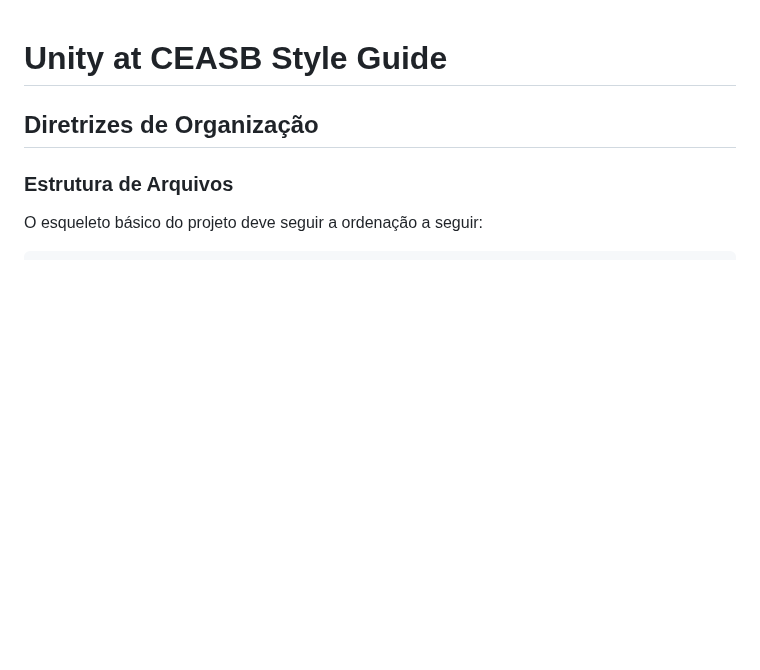
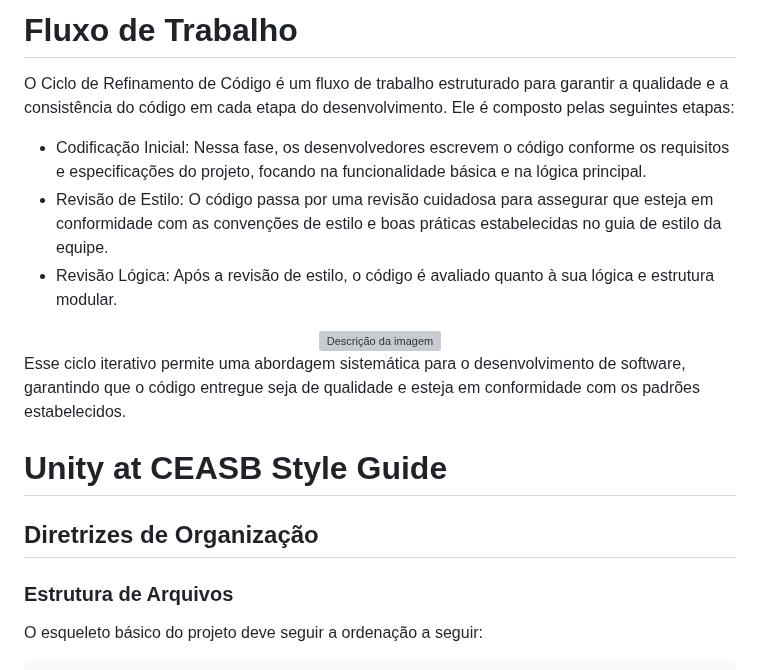
Before and after one commit to franciscodelgaudio/CEASB_StyleGuide, a Markdown page: README.md, the part around the change. Drawn GitHub-style; blank space fills up the shorter version; grey boxes are pictures that could not be loaded.

```diff
--- a/README.md
+++ b/README.md
@@ -1,3 +1,20 @@
+# Fluxo de Trabalho
+
+O Ciclo de Refinamento de Código é um fluxo de trabalho estruturado para garantir a qualidade e a
+consistência do código em cada etapa do desenvolvimento. Ele é composto pelas seguintes etapas:
+
+*   Codificação Inicial: Nessa fase, os desenvolvedores escrevem o código conforme os
+requisitos e especificações do projeto, focando na funcionalidade básica e na lógica principal.
+*   Revisão de Estilo: O código passa por uma revisão cuidadosa para assegurar que esteja em
+conformidade com as convenções de estilo e boas práticas estabelecidas no guia de estilo da equipe.
+*   Revisão Lógica: Após a revisão de estilo, o código é avaliado quanto à sua lógica e estrutura modular.
+
+<div align="center">
+<img src="https://github.com/user-attachments/assets/bcca3fbe-b42c-45da-b626-c8addf1ec087" alt="Descrição da imagem" width="500" height="350">
+</div>
+
+Esse ciclo iterativo permite uma abordagem sistemática para o desenvolvimento de software, garantindo que o código entregue seja de qualidade e esteja em conformidade com os padrões estabelecidos.
+
 # Unity at CEASB Style Guide
 
 ## Diretrizes de Organização
```
